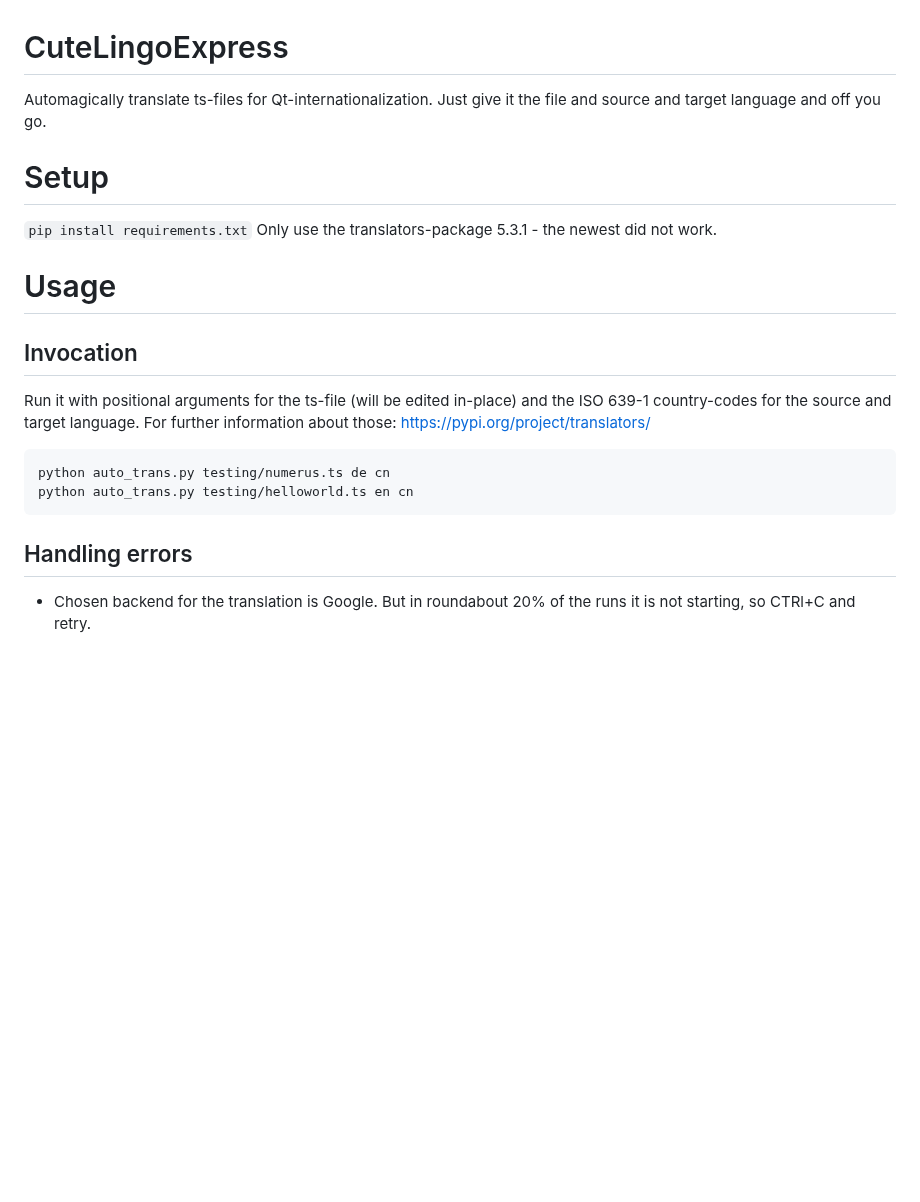
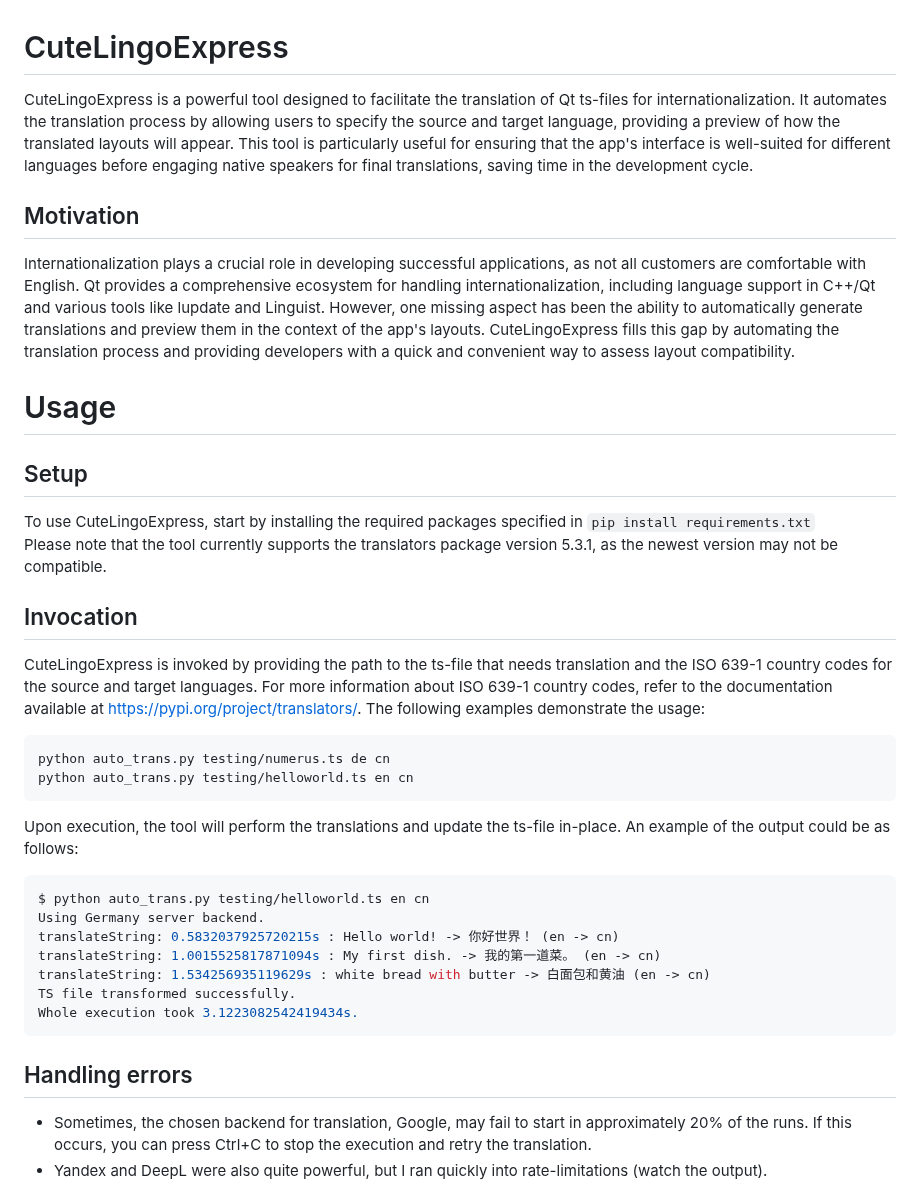
Before and after one commit to marcelpetrick/CuteLingoExpress, a Markdown page: README.md, the part around one of its changes. Drawn GitHub-style; blank space fills up the shorter version.

````diff
--- a/README.md
+++ b/README.md
@@ -1,18 +1,34 @@
 # CuteLingoExpress
-Automagically translate ts-files for Qt-internationalization. Just give it the file and source and target language and off you go.
+CuteLingoExpress is a powerful tool designed to facilitate the translation of Qt ts-files for internationalization. It automates the translation process by allowing users to specify the source and target language, providing a preview of how the translated layouts will appear. This tool is particularly useful for ensuring that the app's interface is well-suited for different languages before engaging native speakers for final translations, saving time in the development cycle.
 
-# Setup
-`pip install requirements.txt`
-Only use the translators-package 5.3.1 - the newest did not work.
+## Motivation
+Internationalization plays a crucial role in developing successful applications, as not all customers are comfortable with English. Qt provides a comprehensive ecosystem for handling internationalization, including language support in C++/Qt and various tools like lupdate and Linguist. However, one missing aspect has been the ability to automatically generate translations and preview them in the context of the app's layouts. CuteLingoExpress fills this gap by automating the translation process and providing developers with a quick and convenient way to assess layout compatibility.
 
 # Usage
+
+## Setup
+To use CuteLingoExpress, start by installing the required packages specified in
+`pip install requirements.txt`
+Please note that the tool currently supports the translators package version 5.3.1, as the newest version may not be compatible.
+
 ## Invocation
-Run it with positional arguments for the ts-file (will be edited in-place) and the ISO 639-1 country-codes for the source and target language. For further information about those: https://pypi.org/project/translators/
-```
+CuteLingoExpress is invoked by providing the path to the ts-file that needs translation and the ISO 639-1 country codes for the source and target languages. For more information about ISO 639-1 country codes, refer to the documentation available at https://pypi.org/project/translators/. The following examples demonstrate the usage:
+```shell
 python auto_trans.py testing/numerus.ts de cn
 python auto_trans.py testing/helloworld.ts en cn
 ```
+Upon execution, the tool will perform the translations and update the ts-file in-place. An example of the output could be as follows:
+```shell
+$ python auto_trans.py testing/helloworld.ts en cn
+Using Germany server backend.
+translateString: 0.5832037925720215s : Hello world! -> 你好世界！ (en -> cn)
+translateString: 1.0015525817871094s : My first dish. -> 我的第一道菜。 (en -> cn)
+translateString: 1.534256935119629s : white bread with butter -> 白面包和黄油 (en -> cn)
+TS file transformed successfully.
+Whole execution took 3.1223082542419434s.
+```
 
 ## Handling errors
-* Chosen backend for the translation is Google. But in roundabout 20% of the runs it is not starting, so CTRl+C and retry.
+* Sometimes, the chosen backend for translation, Google, may fail to start in approximately 20% of the runs. If this occurs, you can press Ctrl+C to stop the execution and retry the translation.
+* Yandex and DeepL were also quite powerful, but I ran quickly into rate-limitations (watch the output).
 
````
Also changed, not shown: other parts of README.md (+9 -5 lines), comparison_cn.png (added).
